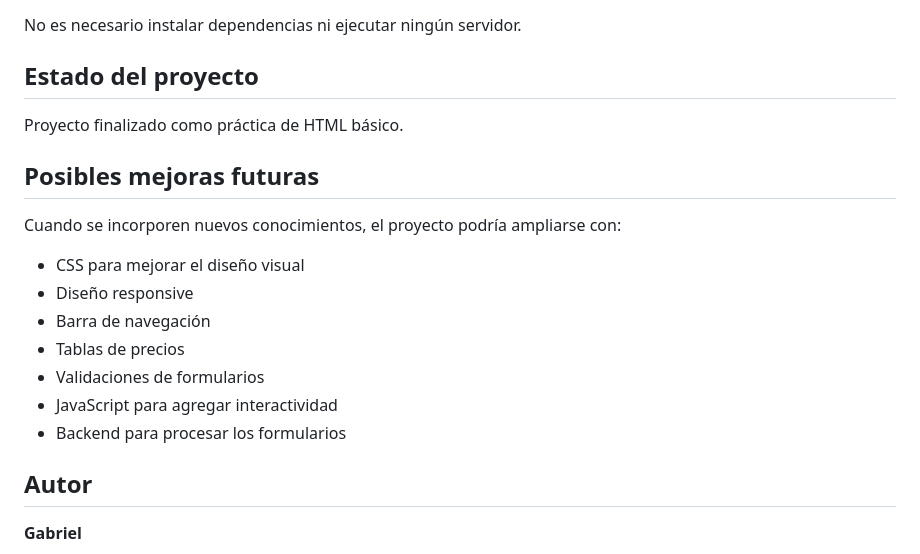
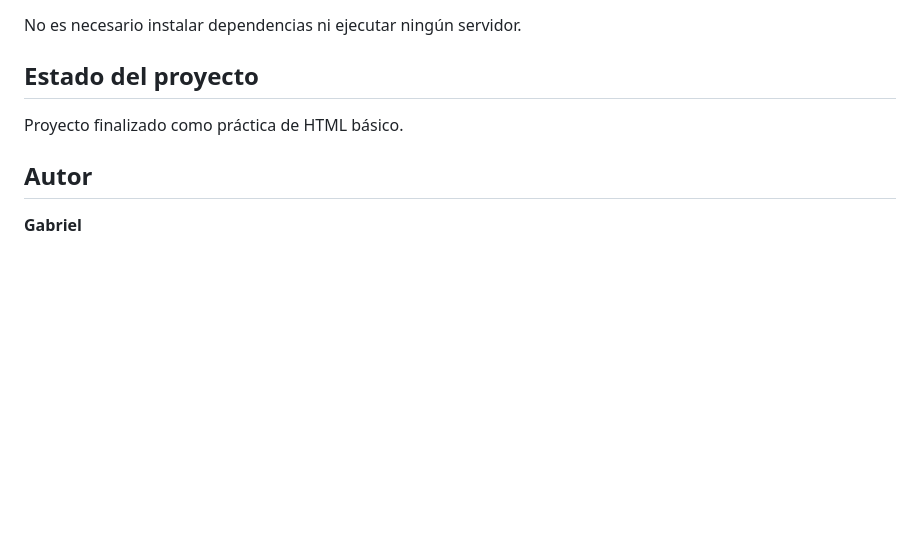
Before and after one commit to GaboDev23/cafeteria, a Markdown page: readme.md, the part around the change. GitHub-like rendering; blank space fills up the shorter version.

```diff
--- a/readme.md
+++ b/readme.md
@@ -199,18 +199,6 @@ No es necesario instalar dependencias ni ejecutar ningún servidor.
 
 Proyecto finalizado como práctica de HTML básico.
 
-## Posibles mejoras futuras
-
-Cuando se incorporen nuevos conocimientos, el proyecto podría ampliarse con:
-
-* CSS para mejorar el diseño visual
-* Diseño responsive
-* Barra de navegación
-* Tablas de precios
-* Validaciones de formularios
-* JavaScript para agregar interactividad
-* Backend para procesar los formularios
-
 ## Autor
 
 **Gabriel**
```
